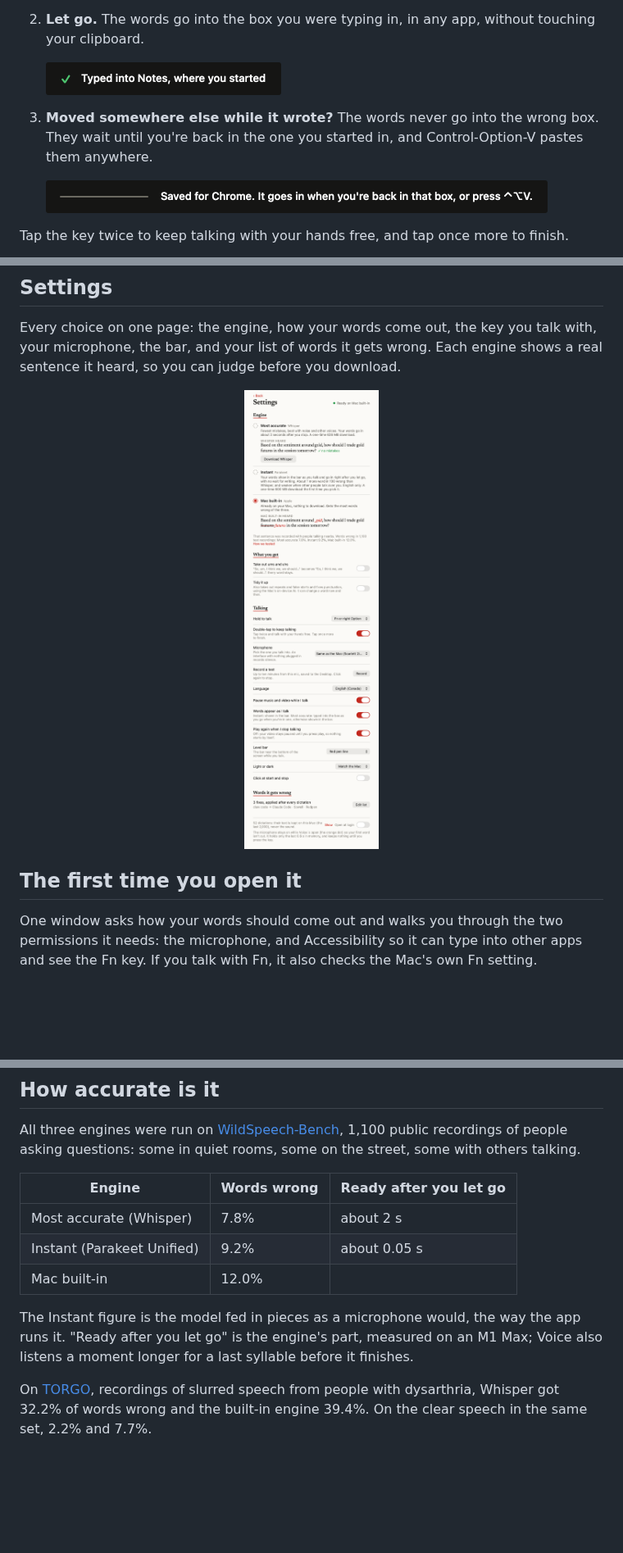
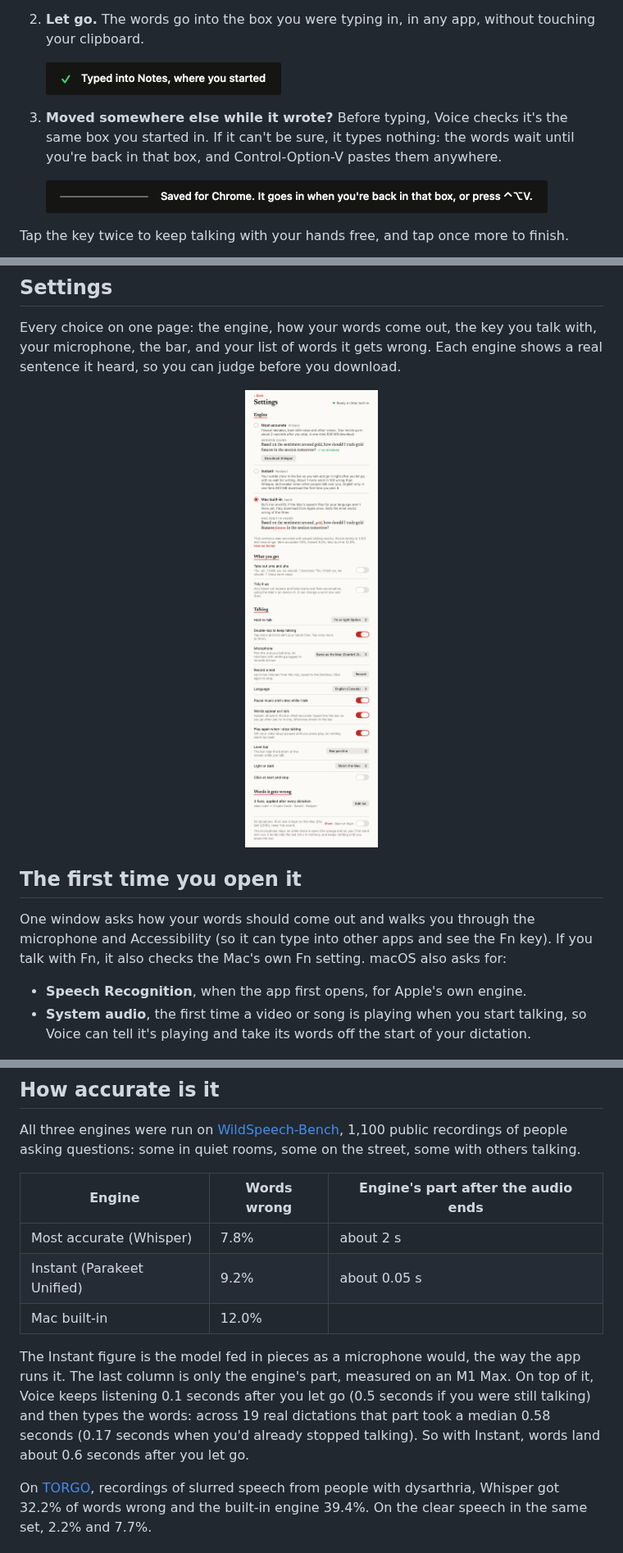
Before and after one commit to cjaynewton/redpen-voice-mac, a Markdown page: README.md, 3 parts joined by grey strips. Shown at 82% size. GitHub-like rendering; pictures changed too: docs/screenshots/settings-light.png; blank space fills up the shorter version.

```diff
--- a/README.md
+++ b/README.md
@@ -17,7 +17,7 @@ Everything runs on your Mac. Your voice is never sent anywhere.
 
    <img src="docs/screenshots/bar-typed.png" alt="The bar after letting go: a green tick and Typed into Notes, where you started" width="287">
 
-3. **Moved somewhere else while it wrote?** The words never go into the wrong box. They wait until you're back in the one you started in, and Control-Option-V pastes them anywhere.
+3. **Moved somewhere else while it wrote?** Before typing, Voice checks it's the same box you started in. If it can't be sure, it types nothing: the words wait until you're back in that box, and Control-Option-V pastes them anywhere.
 
    <img src="docs/screenshots/bar-saved.png" alt="The bar saying the words are saved for Chrome and go in when you are back in that box, or with Control-Option-V" width="612">
 
@@ -85,7 +85,10 @@ Every choice on one page: the engine, how your words come out, the key you talk
 
 ## The first time you open it
 
-One window asks how your words should come out and walks you through the two permissions it needs: the microphone, and Accessibility so it can type into other apps and see the Fn key. If you talk with Fn, it also checks the Mac's own Fn setting.
+One window asks how your words should come out and walks you through the microphone and Accessibility (so it can type into other apps and see the Fn key). If you talk with Fn, it also checks the Mac's own Fn setting. macOS also asks for:
+
+- **Speech Recognition**, when the app first opens, for Apple's own engine.
+- **System audio**, the first time a video or song is playing when you start talking, so Voice can tell it's playing and take its words off the start of your dictation.
 
 <p align="center">
 <picture>
@@ -98,13 +101,13 @@ One window asks how your words should come out and walks you through the two per
 
 All three engines were run on [WildSpeech-Bench](https://huggingface.co/datasets/tencent/WildSpeech-Bench), 1,100 public recordings of people asking questions: some in quiet rooms, some on the street, some with others talking.
 
-| Engine | Words wrong | Ready after you let go |
+| Engine | Words wrong | Engine's part after the audio ends |
 |---|---|---|
 | Most accurate (Whisper) | 7.8% | about 2 s |
 | Instant (Parakeet Unified) | 9.2% | about 0.05 s |
 | Mac built-in | 12.0% | |
 
-The Instant figure is the model fed in pieces as a microphone would, the way the app runs it. "Ready after you let go" is the engine's part, measured on an M1 Max; Voice also listens a moment longer for a last syllable before it finishes.
+The Instant figure is the model fed in pieces as a microphone would, the way the app runs it. The last column is only the engine's part, measured on an M1 Max. On top of it, Voice keeps listening 0.1 seconds after you let go (0.5 seconds if you were still talking) and then types the words: across 19 real dictations that part took a median 0.58 seconds (0.17 seconds when you'd already stopped talking). So with Instant, words land about 0.6 seconds after you let go.
 
 On [TORGO](https://www.cs.toronto.edu/~complingweb/data/TORGO/torgo.html), recordings of slurred speech from people with dysarthria, Whisper got 32.2% of words wrong and the built-in engine 39.4%. On the clear speech in the same set, 2.2% and 7.7%.
 
```
Also changed, not shown: other parts of README.md (+7 -6 lines), docs/screenshots/settings-dark.png, 3 other files.
